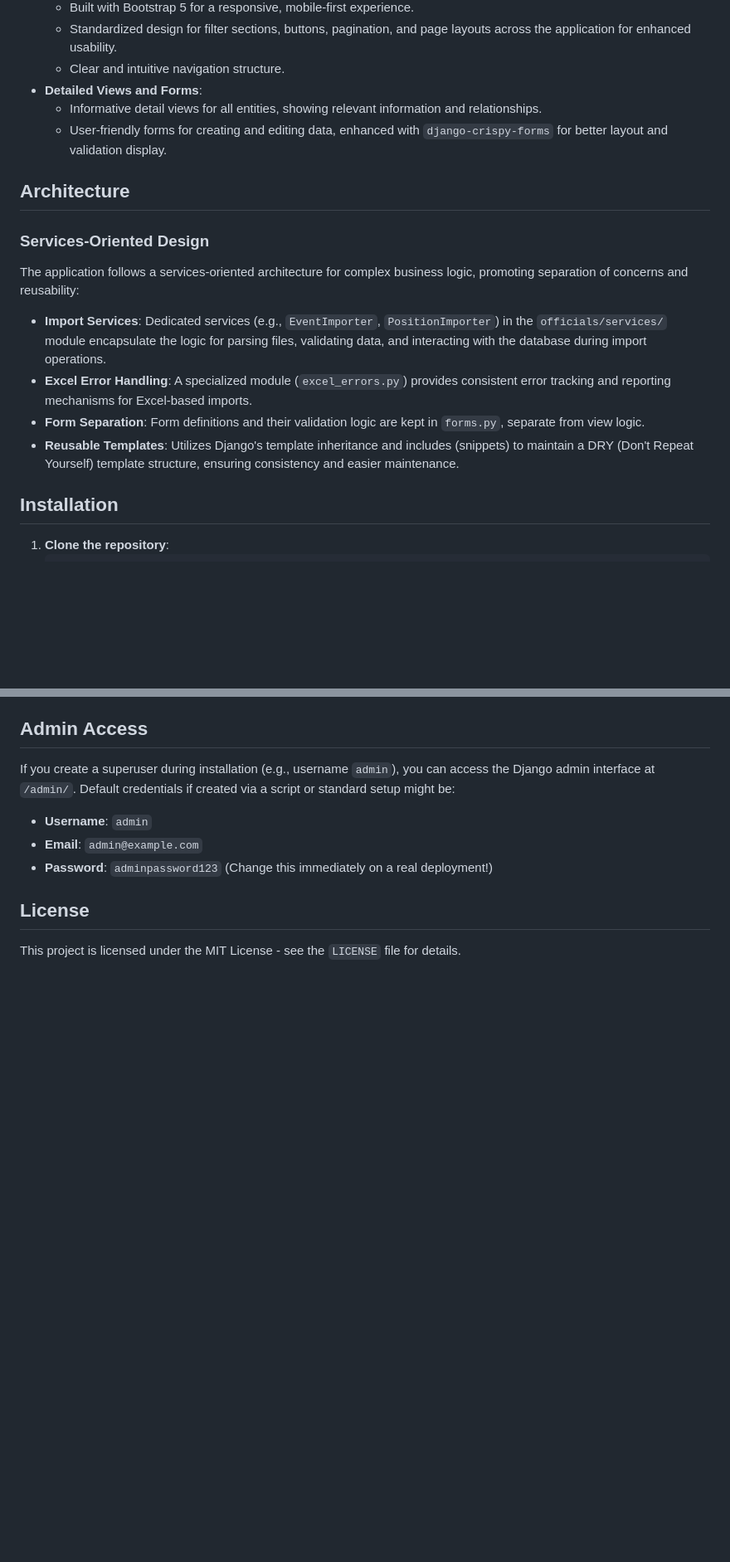
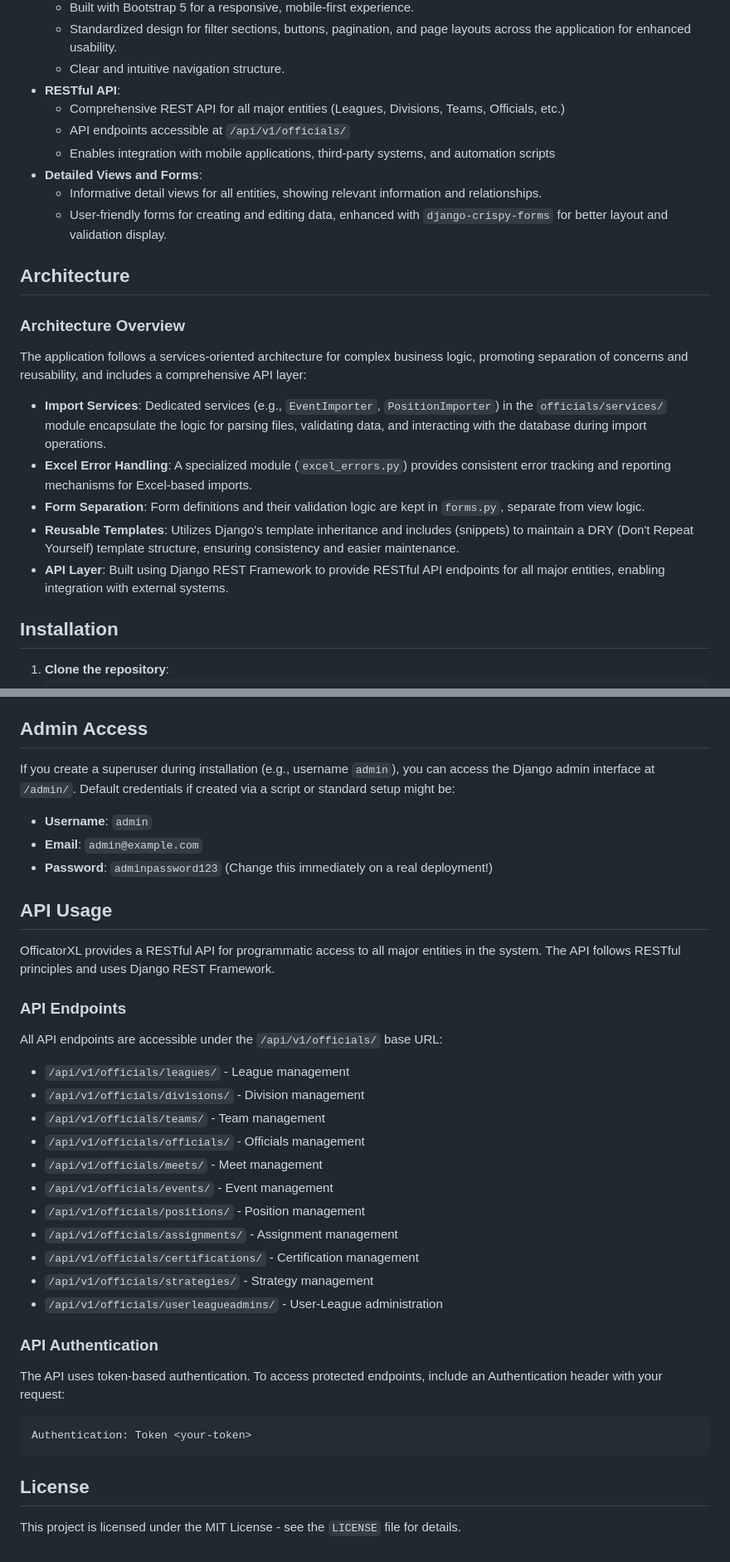
Before and after one commit to macmce/officiatorxl, a Markdown page: README.md, 2 parts joined by grey strips. Shown: that part at 83% size. Drawn GitHub-style; blank space fills up the shorter version.

Commit message:
docs: add RESTful API documentation and endpoints for external integrations

````diff
--- a/README.md
+++ b/README.md
@@ -26,19 +26,24 @@ OfficatorXL is a Django-based web application designed for efficient scheduling
   - Built with Bootstrap 5 for a responsive, mobile-first experience.
   - Standardized design for filter sections, buttons, pagination, and page layouts across the application for enhanced usability.
   - Clear and intuitive navigation structure.
+- **RESTful API**:
+  - Comprehensive REST API for all major entities (Leagues, Divisions, Teams, Officials, etc.)
+  - API endpoints accessible at `/api/v1/officials/`
+  - Enables integration with mobile applications, third-party systems, and automation scripts
 - **Detailed Views and Forms**:
   - Informative detail views for all entities, showing relevant information and relationships.
   - User-friendly forms for creating and editing data, enhanced with `django-crispy-forms` for better layout and validation display.
 
 ## Architecture
 
-### Services-Oriented Design
-The application follows a services-oriented architecture for complex business logic, promoting separation of concerns and reusability:
+### Architecture Overview
+The application follows a services-oriented architecture for complex business logic, promoting separation of concerns and reusability, and includes a comprehensive API layer:
 
 - **Import Services**: Dedicated services (e.g., `EventImporter`, `PositionImporter`) in the `officials/services/` module encapsulate the logic for parsing files, validating data, and interacting with the database during import operations.
 - **Excel Error Handling**: A specialized module (`excel_errors.py`) provides consistent error tracking and reporting mechanisms for Excel-based imports.
 - **Form Separation**: Form definitions and their validation logic are kept in `forms.py`, separate from view logic.
 - **Reusable Templates**: Utilizes Django's template inheritance and includes (snippets) to maintain a DRY (Don't Repeat Yourself) template structure, ensuring consistency and easier maintenance.
+- **API Layer**: Built using Django REST Framework to provide RESTful API endpoints for all major entities, enabling integration with external systems.
 
 ## Installation
 
@@ -181,6 +189,34 @@ Default credentials if created via a script or standard setup might be:
 -   **Email**: `admin@example.com`
 -   **Password**: `adminpassword123` (Change this immediately on a real deployment!)
 
+## API Usage
+
+OfficatorXL provides a RESTful API for programmatic access to all major entities in the system. The API follows RESTful principles and uses Django REST Framework.
+
+### API Endpoints
+
+All API endpoints are accessible under the `/api/v1/officials/` base URL:
+
+- `/api/v1/officials/leagues/` - League management
+- `/api/v1/officials/divisions/` - Division management
+- `/api/v1/officials/teams/` - Team management
+- `/api/v1/officials/officials/` - Officials management
+- `/api/v1/officials/meets/` - Meet management
+- `/api/v1/officials/events/` - Event management
+- `/api/v1/officials/positions/` - Position management
+- `/api/v1/officials/assignments/` - Assignment management
+- `/api/v1/officials/certifications/` - Certification management
+- `/api/v1/officials/strategies/` - Strategy management
+- `/api/v1/officials/userleagueadmins/` - User-League administration
+
+### API Authentication
+
+The API uses token-based authentication. To access protected endpoints, include an Authentication header with your request:
+
+```
+Authentication: Token <your-token>
+```
+
 ## License
 
 This project is licensed under the MIT License - see the `LICENSE` file for details.
````
Also changed, not shown: other parts of README.md (+3 -0 lines).
